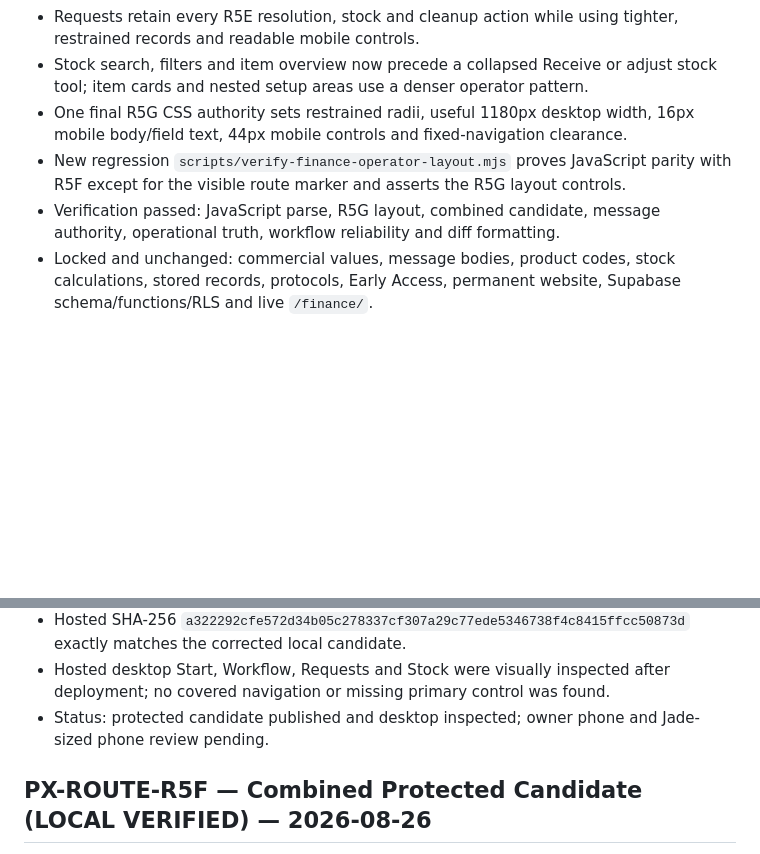
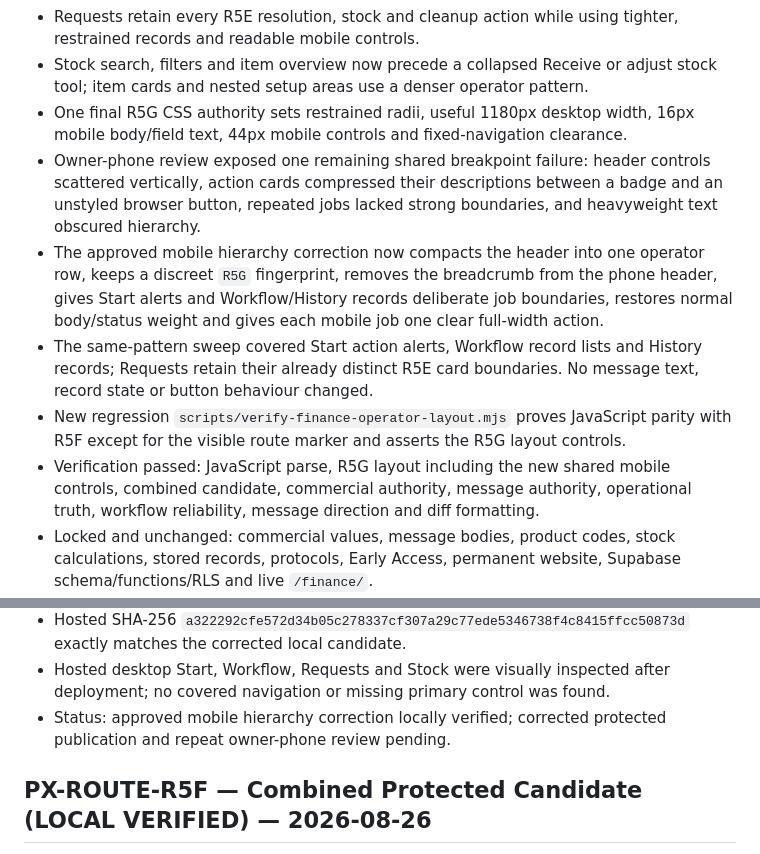
Before and after one commit to clint2795/primex-ecosystem, a Markdown page: finance/FINANCE_HQ_BUILD_CONTROL_LOG.md, 2 parts joined by grey strips. Rendered like a GitHub page; blank space fills up the shorter version.

Commit message:
Record R5G mobile hierarchy correction

```diff
--- a/finance/FINANCE_HQ_BUILD_CONTROL_LOG.md
+++ b/finance/FINANCE_HQ_BUILD_CONTROL_LOG.md
@@ -12,15 +12,18 @@
 - Requests retain every R5E resolution, stock and cleanup action while using tighter, restrained records and readable mobile controls.
 - Stock search, filters and item overview now precede a collapsed Receive or adjust stock tool; item cards and nested setup areas use a denser operator pattern.
 - One final R5G CSS authority sets restrained radii, useful 1180px desktop width, 16px mobile body/field text, 44px mobile controls and fixed-navigation clearance.
+- Owner-phone review exposed one remaining shared breakpoint failure: header controls scattered vertically, action cards compressed their descriptions between a badge and an unstyled browser button, repeated jobs lacked strong boundaries, and heavyweight text obscured hierarchy.
+- The approved mobile hierarchy correction now compacts the header into one operator row, keeps a discreet `R5G` fingerprint, removes the breadcrumb from the phone header, gives Start alerts and Workflow/History records deliberate job boundaries, restores normal body/status weight and gives each mobile job one clear full-width action.
+- The same-pattern sweep covered Start action alerts, Workflow record lists and History records; Requests retain their already distinct R5E card boundaries. No message text, record state or button behaviour changed.
 - New regression `scripts/verify-finance-operator-layout.mjs` proves JavaScript parity with R5F except for the visible route marker and asserts the R5G layout controls.
-- Verification passed: JavaScript parse, R5G layout, combined candidate, message authority, operational truth, workflow reliability and diff formatting.
+- Verification passed: JavaScript parse, R5G layout including the new shared mobile controls, combined candidate, commercial authority, message authority, operational truth, workflow reliability, message direction and diff formatting.
 - Locked and unchanged: commercial values, message bodies, product codes, stock calculations, stored records, protocols, Early Access, permanent website, Supabase schema/functions/RLS and live `/finance/`.
 - Environment limit: local Playwright exists but its browser binary is not installed, and the managed cloud browser blocks localhost. Protected publication is required for desktop/mobile rendered inspection.
 - Published review route: `https://portal.primexbiolabs.co.uk/finance-operator-layout-review/`.
 - Publication commits: initial R5G `4b4256dc88a9430179f529b1bc8d6bc5113a5cd2`; hosted-inspection correction `a47a99f8d3a95602305f27e2efe7ba1a86aa186d` keeps the collapsed receive/adjust control directly above the catalogue.
 - Hosted SHA-256 `a322292cfe572d34b05c278337cf307a29c77ede5346738f4c8415ffcc50873d` exactly matches the corrected local candidate.
 - Hosted desktop Start, Workflow, Requests and Stock were visually inspected after deployment; no covered navigation or missing primary control was found.
-- Status: protected candidate published and desktop inspected; owner phone and Jade-sized phone review pending.
+- Status: approved mobile hierarchy correction locally verified; corrected protected publication and repeat owner-phone review pending.
 
 ## PX-ROUTE-R5F — Combined Protected Candidate (LOCAL VERIFIED) — 2026-08-26
 
```
